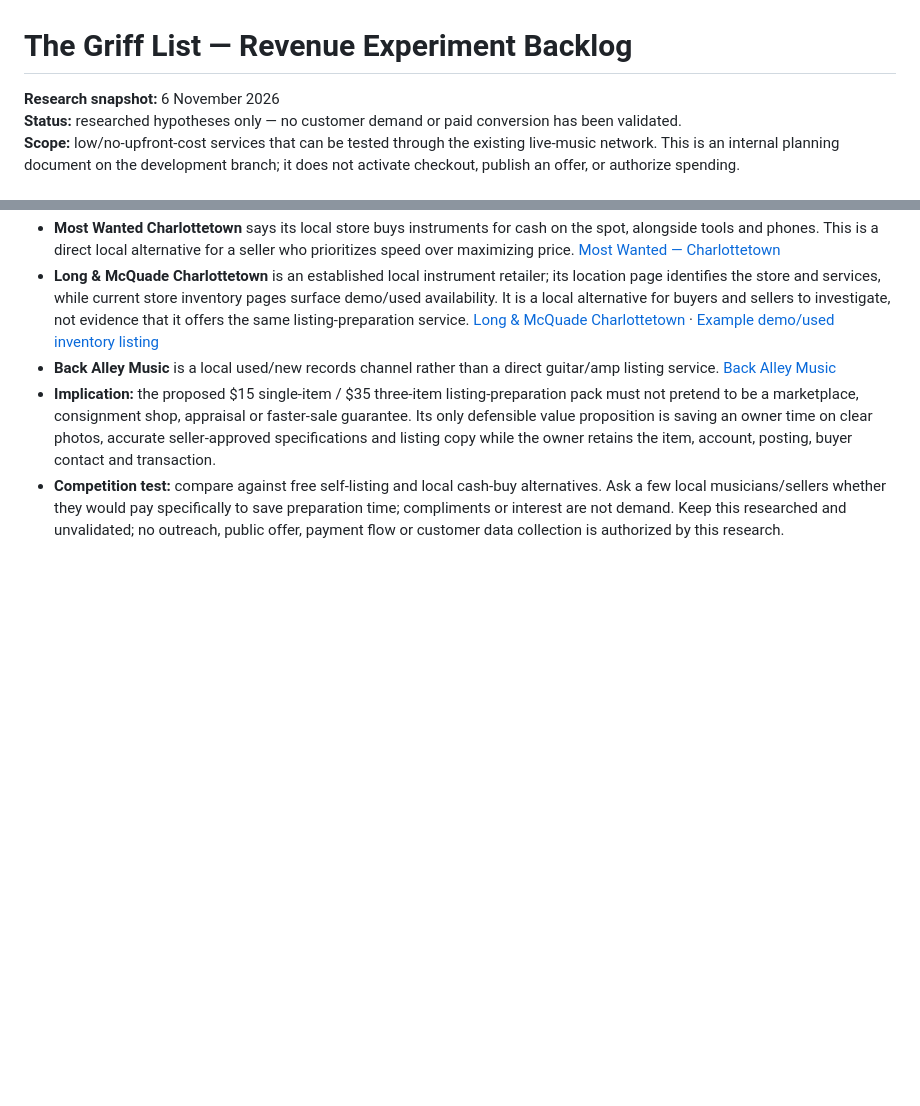
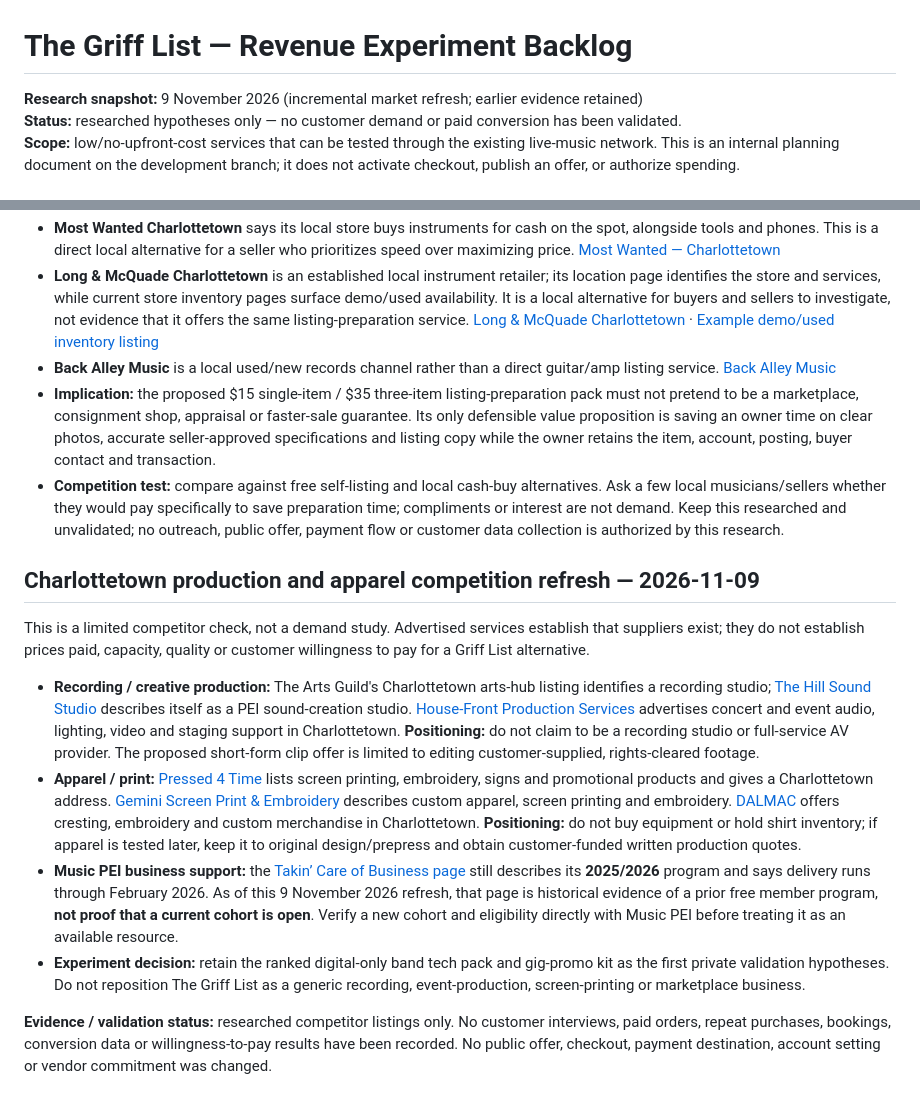
Before and after one commit to the-griff-list/the-griff-list.github.io, a Markdown page: REVENUE-EXPERIMENT-BACKLOG.md, 2 parts joined by grey strips. Rendered like a GitHub page; blank space fills up the shorter version.

Commit message:
Refresh PEI production and apparel competitor research in internal backlog

```diff
--- a/REVENUE-EXPERIMENT-BACKLOG.md
+++ b/REVENUE-EXPERIMENT-BACKLOG.md
@@ -1,6 +1,6 @@
 # The Griff List — Revenue Experiment Backlog
 
-**Research snapshot:** 6 November 2026
+**Research snapshot:** 9 November 2026 (incremental market refresh; earlier evidence retained)
 **Status:** researched hypotheses only — no customer demand or paid conversion has been validated.
 **Scope:** low/no-upfront-cost services that can be tested through the existing live-music network. This is an internal planning document on the development branch; it does not activate checkout, publish an offer, or authorize spending.
 
@@ -95,3 +95,15 @@ This is a research update only. Published prices are advertised rates, not verif
 - **Back Alley Music** is a local used/new records channel rather than a direct guitar/amp listing service. [Back Alley Music](https://www.backalleymusicpei.ca/)
 - **Implication:** the proposed $15 single-item / $35 three-item listing-preparation pack must not pretend to be a marketplace, consignment shop, appraisal or faster-sale guarantee. Its only defensible value proposition is saving an owner time on clear photos, accurate seller-approved specifications and listing copy while the owner retains the item, account, posting, buyer contact and transaction.
 - **Competition test:** compare against free self-listing and local cash-buy alternatives. Ask a few local musicians/sellers whether they would pay specifically to save preparation time; compliments or interest are not demand. Keep this researched and unvalidated; no outreach, public offer, payment flow or customer data collection is authorized by this research.
+
+
+## Charlottetown production and apparel competition refresh — 2026-11-09
+
+This is a limited competitor check, not a demand study. Advertised services establish that suppliers exist; they do not establish prices paid, capacity, quality or customer willingness to pay for a Griff List alternative.
+
+- **Recording / creative production:** The Arts Guild's Charlottetown arts-hub listing identifies a recording studio; [The Hill Sound Studio](https://thehillsoundstudio.com/index.html) describes itself as a PEI sound-creation studio. [House-Front Production Services](https://meetpei.com/member/house-front-production-services-inc/) advertises concert and event audio, lighting, video and staging support in Charlottetown. **Positioning:** do not claim to be a recording studio or full-service AV provider. The proposed short-form clip offer is limited to editing customer-supplied, rights-cleared footage.
+- **Apparel / print:** [Pressed 4 Time](https://www.pressed4time.ca/) lists screen printing, embroidery, signs and promotional products and gives a Charlottetown address. [Gemini Screen Print & Embroidery](https://meetpei.com/member/gemini-serigraphie-et-broderie/) describes custom apparel, screen printing and embroidery. [DALMAC](https://dalmac.ca/cresting/) offers cresting, embroidery and custom merchandise in Charlottetown. **Positioning:** do not buy equipment or hold shirt inventory; if apparel is tested later, keep it to original design/prepress and obtain customer-funded written production quotes.
+- **Music PEI business support:** the [Takin’ Care of Business page](https://www.musicpei.com/development-programs/taking-care-of-business-program/) still describes its **2025/2026** program and says delivery runs through February 2026. As of this 9 November 2026 refresh, that page is historical evidence of a prior free member program, **not proof that a current cohort is open**. Verify a new cohort and eligibility directly with Music PEI before treating it as an available resource.
+- **Experiment decision:** retain the ranked digital-only band tech pack and gig-promo kit as the first private validation hypotheses. Do not reposition The Griff List as a generic recording, event-production, screen-printing or marketplace business.
+
+**Evidence / validation status:** researched competitor listings only. No customer interviews, paid orders, repeat purchases, bookings, conversion data or willingness-to-pay results have been recorded. No public offer, checkout, payment destination, account setting or vendor commitment was changed.
```
